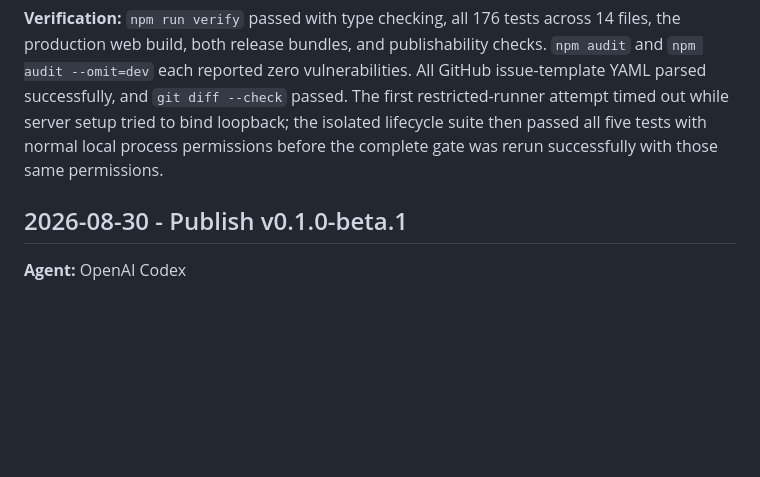
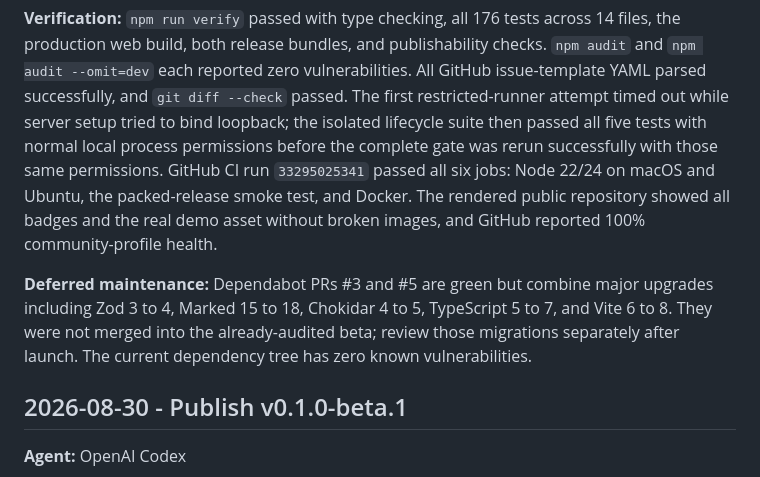
Before and after one commit to heetdalsania/quire, a Markdown page: AGENT_CHANGELOG.md, the part around the change. GitHub-like rendering; blank space fills up the shorter version.

Commit message:
Record final repository verification

```diff
--- a/AGENT_CHANGELOG.md
+++ b/AGENT_CHANGELOG.md
@@ -41,7 +41,14 @@ production web build, both release bundles, and publishability checks. `npm audi
 successfully, and `git diff --check` passed. The first restricted-runner attempt timed out while
 server setup tried to bind loopback; the isolated lifecycle suite then passed all five tests with
 normal local process permissions before the complete gate was rerun successfully with those same
-permissions.
+permissions. GitHub CI run `33295025341` passed all six jobs: Node 22/24 on macOS and Ubuntu,
+the packed-release smoke test, and Docker. The rendered public repository showed all badges and
+the real demo asset without broken images, and GitHub reported 100% community-profile health.
+
+**Deferred maintenance:** Dependabot PRs #3 and #5 are green but combine major upgrades including
+Zod 3 to 4, Marked 15 to 18, Chokidar 4 to 5, TypeScript 5 to 7, and Vite 6 to 8. They were not
+merged into the already-audited beta; review those migrations separately after launch. The current
+dependency tree has zero known vulnerabilities.
 
 ## 2026-08-30 - Publish v0.1.0-beta.1
 
```
